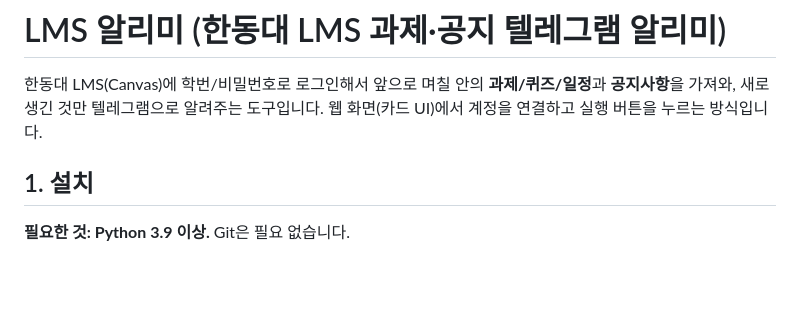
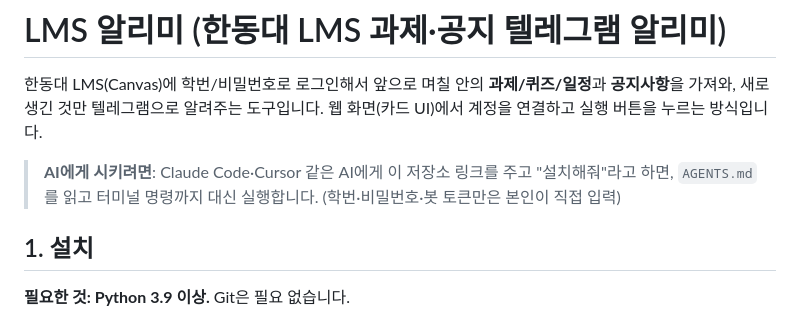
Before and after one commit to Dirini/lms-notifier, a Markdown page: README.md, the part around the change. Drawn GitHub-style; blank space fills up the shorter version.

```diff
--- a/README.md
+++ b/README.md
@@ -2,6 +2,9 @@
 
 한동대 LMS(Canvas)에 학번/비밀번호로 로그인해서 앞으로 며칠 안의 **과제/퀴즈/일정**과 **공지사항**을 가져와,
 새로 생긴 것만 텔레그램으로 알려주는 도구입니다. 웹 화면(카드 UI)에서 계정을 연결하고 실행 버튼을 누르는 방식입니다.
+
+> **AI에게 시키려면**: Claude Code·Cursor 같은 AI에게 이 저장소 링크를 주고 "설치해줘"라고 하면,
+> `AGENTS.md`를 읽고 터미널 명령까지 대신 실행합니다. (학번·비밀번호·봇 토큰만은 본인이 직접 입력)
 
 ## 1. 설치
 
```
Also changed, not shown: AGENTS.md (+17 -9 lines).
